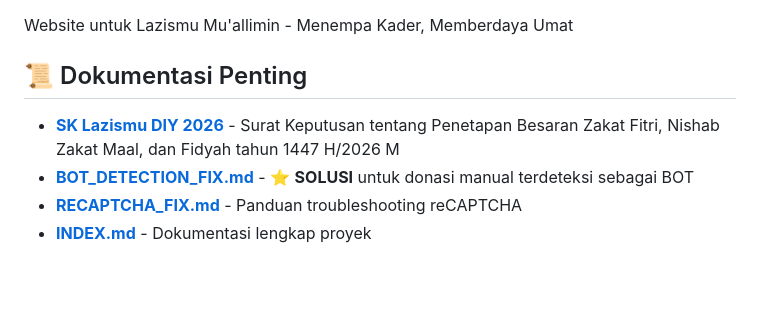
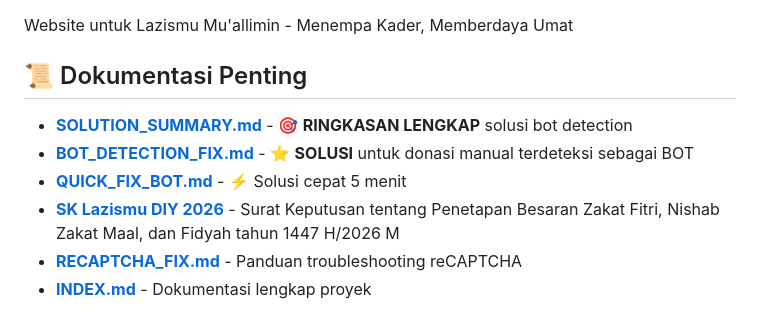
Before and after one commit to fadiahaswat/lazismumuallimin, a Markdown page: README.md, the part around the change. Rendered like a GitHub page; blank space fills up the shorter version.

Commit message:
Add comprehensive solution summary and update README
Co-authored-by: fadiahaswat <219774733+fadiahaswat@users.noreply.github.com>

```diff
--- a/README.md
+++ b/README.md
@@ -4,8 +4,10 @@ Website untuk Lazismu Mu'allimin - Menempa Kader, Memberdaya Umat
 
 ## 📜 Dokumentasi Penting
 
+- **[SOLUTION_SUMMARY.md](./SOLUTION_SUMMARY.md)** - 🎯 **RINGKASAN LENGKAP** solusi bot detection
+- **[BOT_DETECTION_FIX.md](./BOT_DETECTION_FIX.md)** - ⭐ **SOLUSI** untuk donasi manual terdeteksi sebagai BOT
+- **[QUICK_FIX_BOT.md](./QUICK_FIX_BOT.md)** - ⚡ Solusi cepat 5 menit
 - **[SK Lazismu DIY 2026](./SK_LAZISMU_DIY_2026.md)** - Surat Keputusan tentang Penetapan Besaran Zakat Fitri, Nishab Zakat Maal, dan Fidyah tahun 1447 H/2026 M
-- **[BOT_DETECTION_FIX.md](./BOT_DETECTION_FIX.md)** - ⭐ **SOLUSI** untuk donasi manual terdeteksi sebagai BOT
 - **[RECAPTCHA_FIX.md](./RECAPTCHA_FIX.md)** - Panduan troubleshooting reCAPTCHA
 - **[INDEX.md](./INDEX.md)** - Dokumentasi lengkap proyek
 
```
Also changed, not shown: SOLUTION_SUMMARY.md (added, +279 -0 lines).
